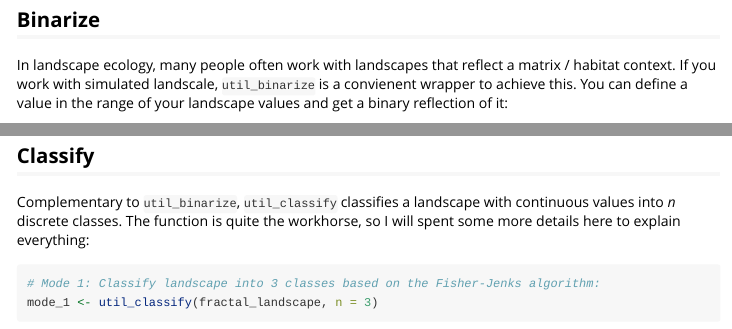
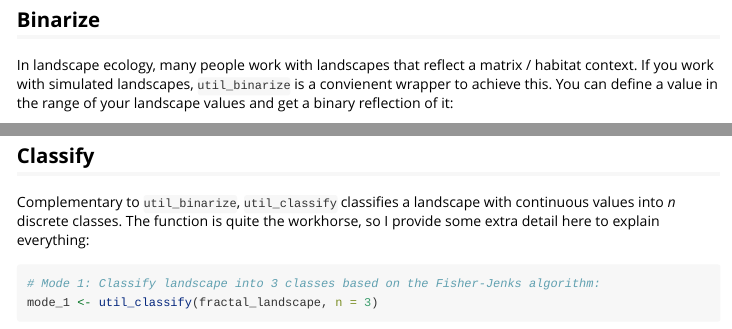
Before and after one commit to ropensci/landscapetools, an R Markdown document (vignettes/overview.Rmd): the page in a window 1100 px wide, from 1200 px down, and a second part further down, joined at a grey line. Rendered offline with R 4.5, knitr and Pandoc, with nearby package versions; some code elsewhere in the file could not run offline; long lines of code are wrapped.

Commit message:
Minor tweaks to vignette

````diff
--- a/vignettes/overview.Rmd
+++ b/vignettes/overview.Rmd
@@ -48,8 +48,8 @@ show_landscape(raster::stack(gradient_landscape, random_landscape, classified_la
 # Scaling
 ## Binarize
 
-In landscape ecology, many people often work with landscapes that reflect a matrix / habitat context.
-If you work with simulated landscale, `util_binarize` is a convienent wrapper to achieve this.
+In landscape ecology, many people work with landscapes that reflect a matrix / habitat context.
+If you work with simulated landscapes, `util_binarize` is a convienent wrapper to achieve this.
 You can define a value in the range of your landscape values and get a binary reflection of it:
 
 ```{r fig.retina=2}
@@ -66,7 +66,7 @@ show_landscape(binarized_raster)
 
 Complementary to `util_binarize`, `util_classify` classifies a
 landscape with continuous values into *n* discrete classes.
-The function is quite the workhorse, so I will spent some more details here
+The function is quite the workhorse, so I provide some extra detail here
 to explain everything:
 
 ```{r fig.retina=2}
````
Also changed, not shown: vignettes/overview.Rmd (4 more changed lines).
